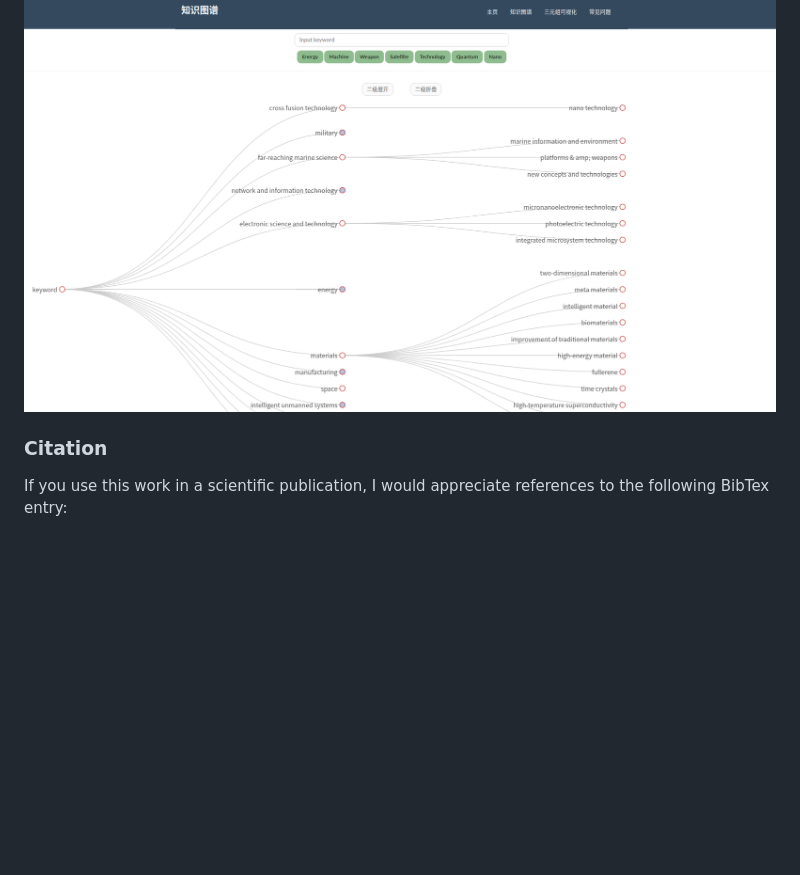
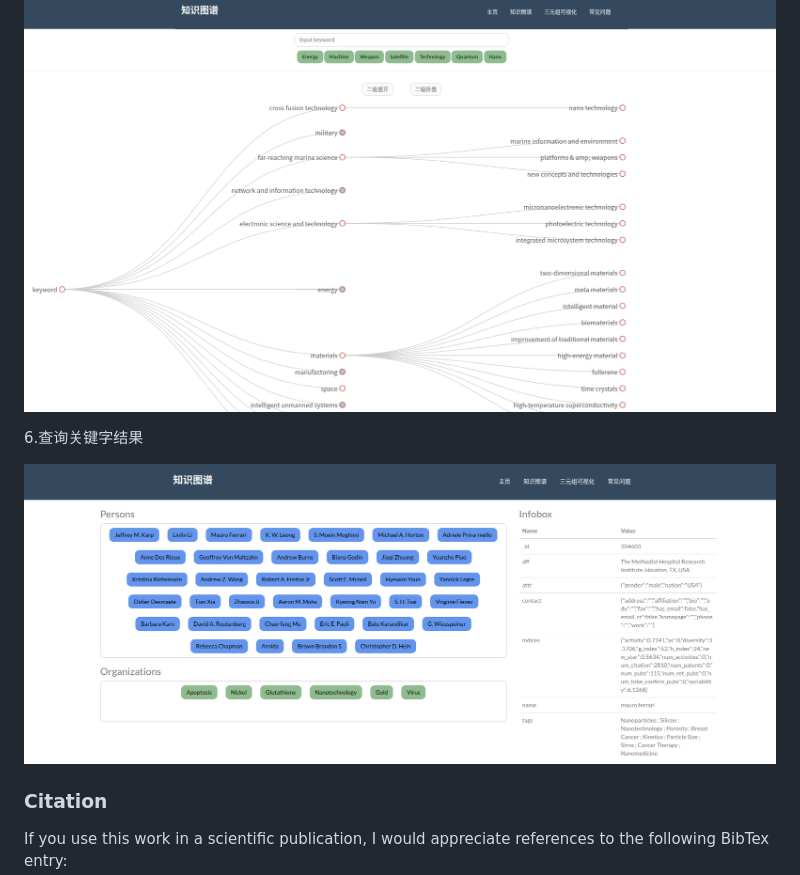
Before and after one commit to baifengbai/triplesKB, a Markdown page: README.md, the part around the change. GitHub-like rendering; pictures changed too: img/6.png (added); blank space fills up the shorter version.

```diff
--- a/README.md
+++ b/README.md
@@ -61,6 +61,10 @@ python server.py  #启动flask服务器
 5.知识图谱搜索
 ![](img/search_keyword.png)
 
+6.查询关键字结果
+
+![](img/6.png)
+
 
 ### Citation
 
```
Also changed, not shown: 6 other files.
